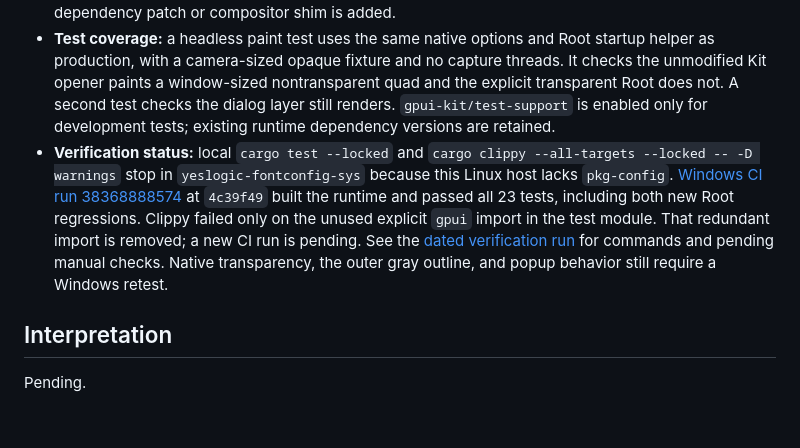
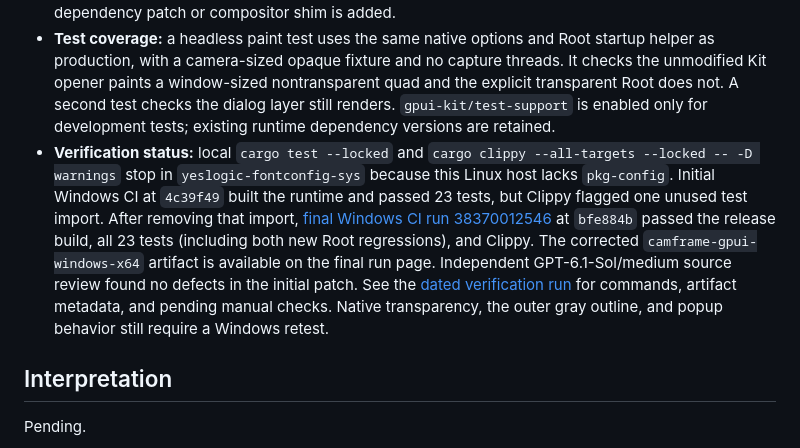
Before and after one commit to techiesreviews/camframe, a Markdown page: docs/experiments/2026-09-30-gpui-port.md, the part around the change. GitHub-like rendering; blank space fills up the shorter version.

Commit message:
Record the passing GPUI Windows verification

```diff
--- a/docs/experiments/2026-09-30-gpui-port.md
+++ b/docs/experiments/2026-09-30-gpui-port.md
@@ -70,7 +70,7 @@ GPT-6-Sol review (Codex CLI 0.157.1, read-only) raised 14 findings. Fixed: stale
 - **Retained change:** construct the same Base Root through `App::open_window`, explicitly setting `.bg(transparent_black())`. Keep its component plugins so input, selections, popups, dialogs, and notifications retain their normal host. Leave `titlebar: None`, PopUp, and the existing Client decoration request intact.
 - **Discarded approach:** switching all platforms to Server decorations does not guarantee a frameless window. Wayland can request native server decorations or fall back to Client on compositors without that extension. The Windows backend does not map this request and already reports server decorations, so the screenshot's gray outline cannot be attributed to Kit's Linux client border. No dependency patch or compositor shim is added.
 - **Test coverage:** a headless paint test uses the same native options and Root startup helper as production, with a camera-sized opaque fixture and no capture threads. It checks the unmodified Kit opener paints a window-sized nontransparent quad and the explicit transparent Root does not. A second test checks the dialog layer still renders. `gpui-kit/test-support` is enabled only for development tests; existing runtime dependency versions are retained.
-- **Verification status:** local `cargo test --locked` and `cargo clippy --all-targets --locked -- -D warnings` stop in `yeslogic-fontconfig-sys` because this Linux host lacks `pkg-config`. [Windows CI run 38368888574](https://github.com/techiesreviews/camframe/actions/runs/38368888574) at `4c39f49` built the runtime and passed all 23 tests, including both new Root regressions. Clippy failed only on the unused explicit `gpui` import in the test module. That redundant import is removed; a new CI run is pending. See the [dated verification run](../verification/runs/2026-10-13-gpui-transparent-overlay.md) for commands and pending manual checks. Native transparency, the outer gray outline, and popup behavior still require a Windows retest.
+- **Verification status:** local `cargo test --locked` and `cargo clippy --all-targets --locked -- -D warnings` stop in `yeslogic-fontconfig-sys` because this Linux host lacks `pkg-config`. Initial Windows CI at `4c39f49` built the runtime and passed 23 tests, but Clippy flagged one unused test import. After removing that import, [final Windows CI run 38370012546](https://github.com/techiesreviews/camframe/actions/runs/38370012546) at `bfe884b` passed the release build, all 23 tests (including both new Root regressions), and Clippy. The corrected `camframe-gpui-windows-x64` artifact is available on the final run page. Independent GPT-6.1-Sol/medium source review found no defects in the initial patch. See the [dated verification run](../verification/runs/2026-10-13-gpui-transparent-overlay.md) for commands, artifact metadata, and pending manual checks. Native transparency, the outer gray outline, and popup behavior still require a Windows retest.
 
 ## Interpretation
 
```
Also changed, not shown: 1 other file.
